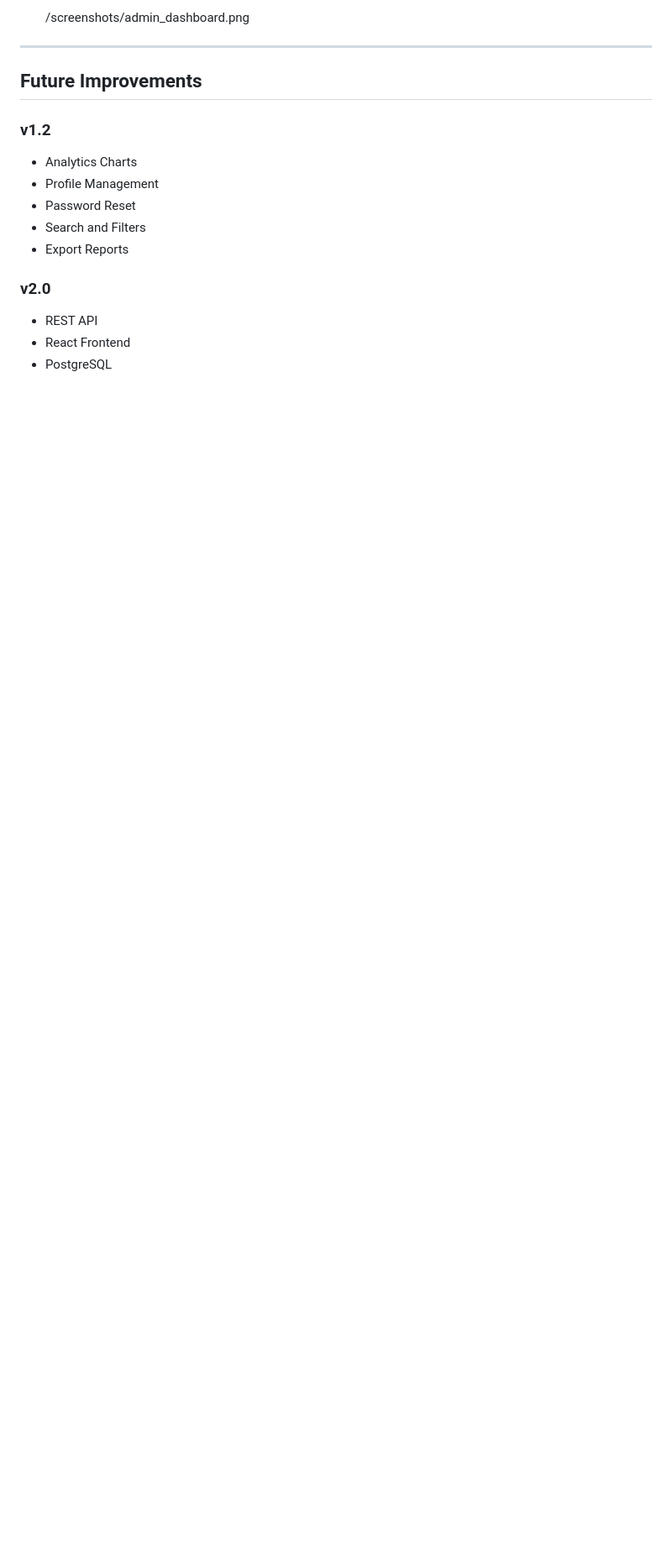
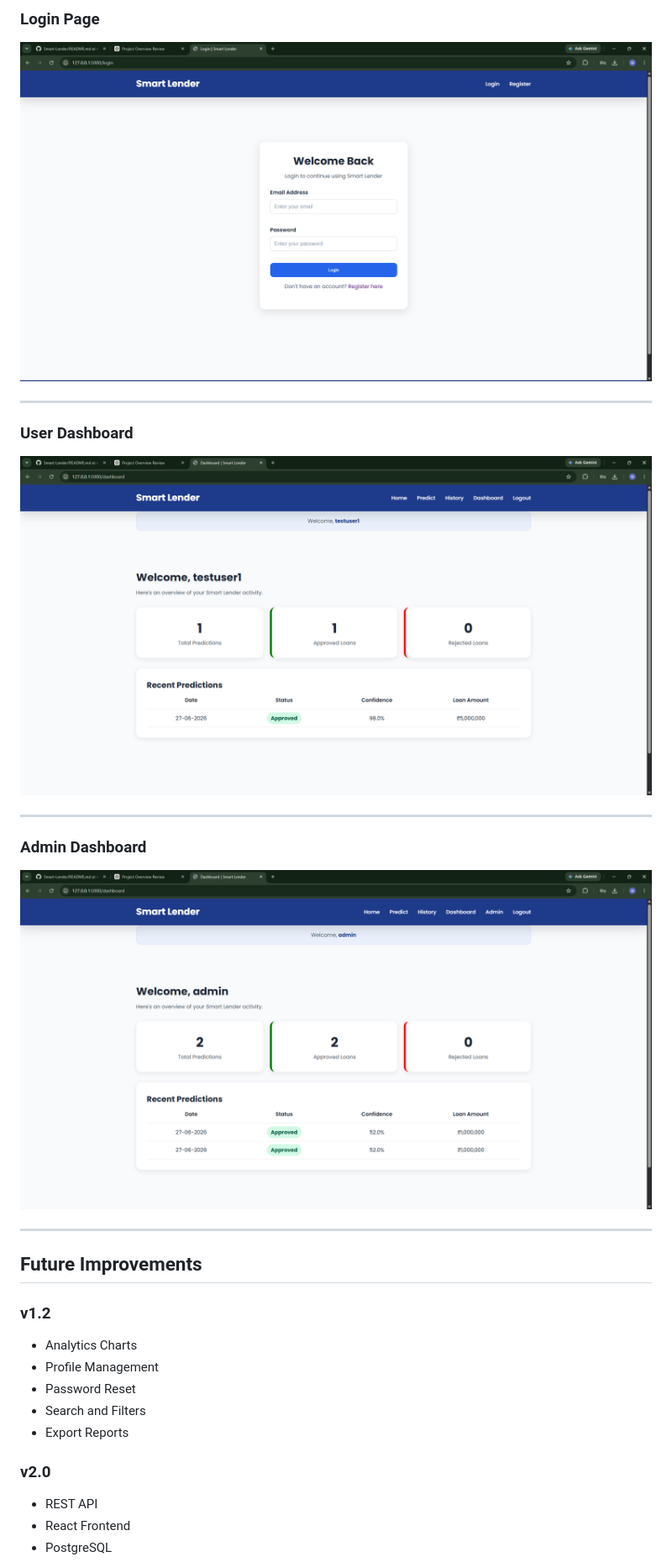
Before and after one commit to mani-chamarthi/Smart-Lender, a Markdown page: README.md, the part around one of its changes. Shown at 84% size. Drawn GitHub-style; blank space fills up the shorter version.

```diff
--- a/README.md
+++ b/README.md
@@ -258,5 +258,19 @@ Prediction Saved to Database
 
-    /screenshots/admin_dashboard.png
+### Login Page
+
+![Login Page](screenshots/login_page.png)
+
+---
+
+### User Dashboard
+
+![User Dashboard](screenshots/user_dashboard.png)
+
+---
+
+### Admin Dashboard
+
+![Admin Dashboard](screenshots/admin_dashboard.png)
 
 ---
 
```
Also changed, not shown: other parts of README.md (+16 -16 lines).
